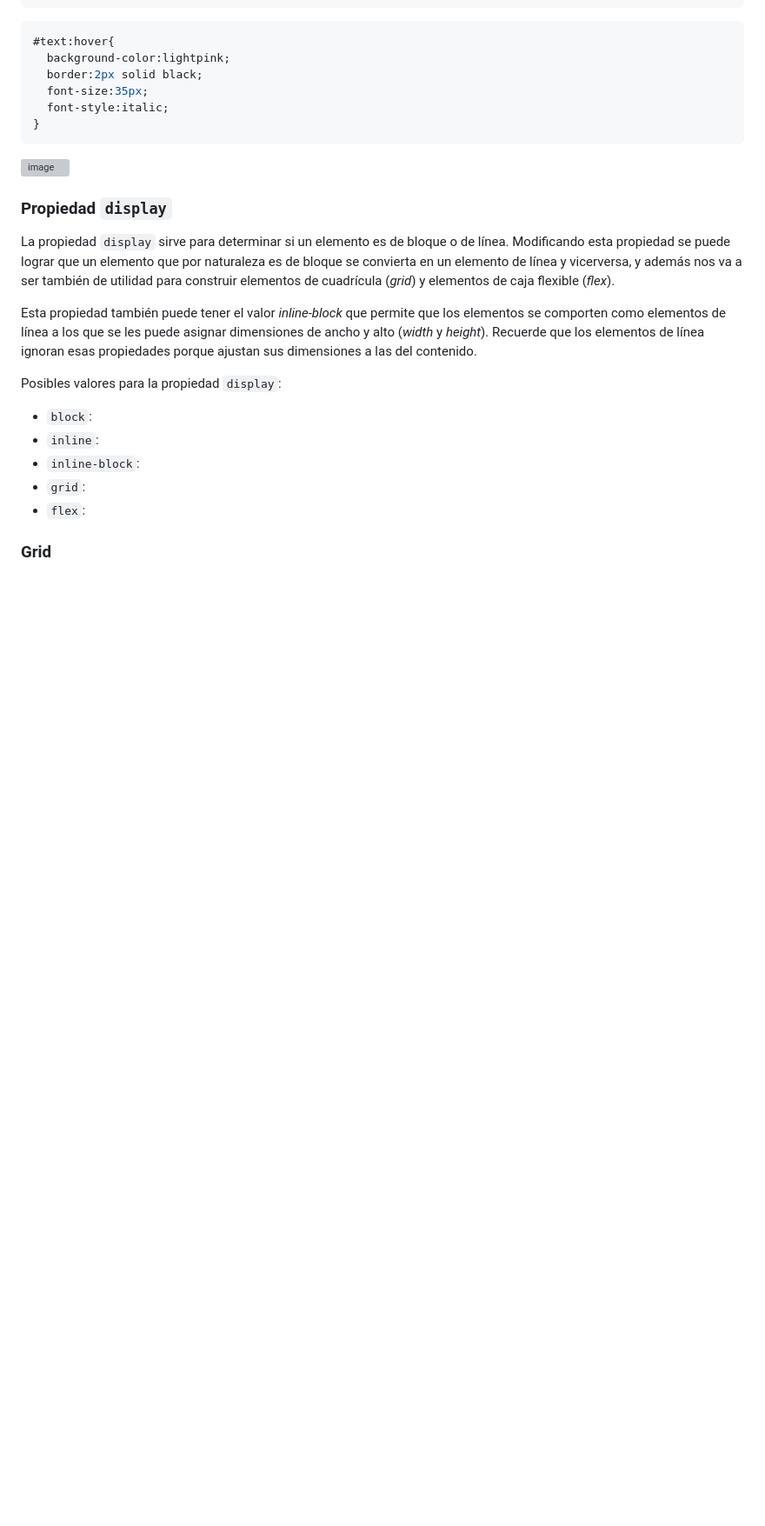
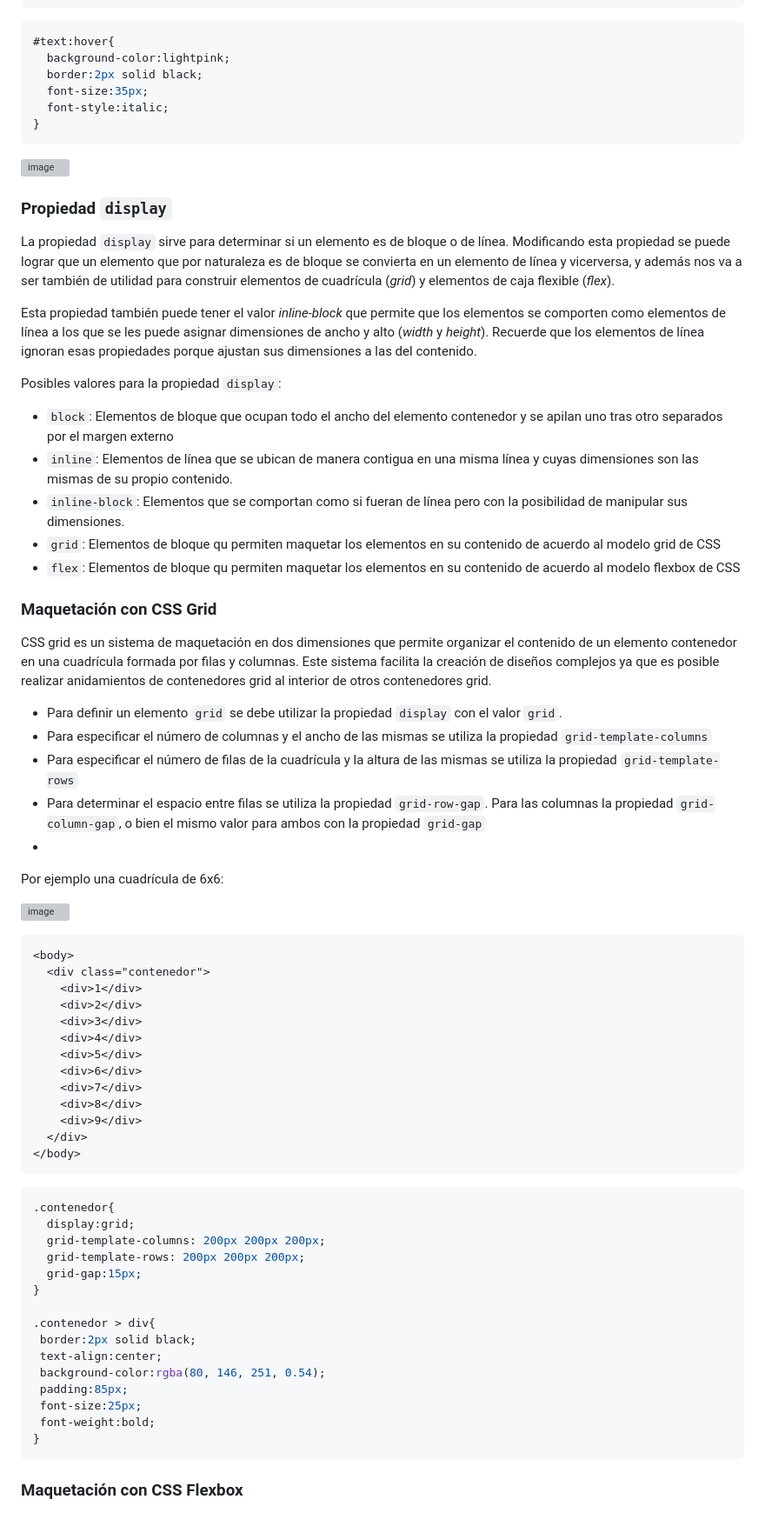
Before and after one commit to camilocorreaUdeA/Programacion_Web_2023_2, a Markdown page: Frontend/CSS_3.md, the part around the change printed below. Shown: that part at 87% size. Rendered like a GitHub page; blank space fills up the shorter version; grey boxes are pictures that could not be loaded.

````diff
--- a/Frontend/CSS_3.md
+++ b/Frontend/CSS_3.md
@@ -155,11 +154,64 @@ Esta propiedad también puede tener el valor <i>inline-block</i> que permite que
 
 Posibles valores para la propiedad <code>display</code>:
 <ul>
-  <li><code>block</code>:</li>
-  <li><code>inline</code>:</li>
-  <li><code>inline-block</code>:</li>
-  <li><code>grid</code>:</li>
-  <li><code>flex</code>:</li>
+  <li><code>block</code>: Elementos de bloque que ocupan todo el ancho del elemento contenedor y se apilan uno tras otro separados por el margen externo</li>
+  <li><code>inline</code>: Elementos de línea que se ubican de manera contigua en una misma línea y cuyas dimensiones son las mismas de su propio contenido.</li>
+  <li><code>inline-block</code>: Elementos que se comportan como si fueran de línea pero con la posibilidad de manipular sus dimensiones.</li>
+  <li><code>grid</code>: Elementos de bloque qu permiten maquetar los elementos en su contenido de acuerdo al modelo grid de CSS</li>
+  <li><code>flex</code>: Elementos de bloque qu permiten maquetar los elementos en su contenido de acuerdo al modelo flexbox de CSS</li>
 </ul>
 
-### Grid
+### Maquetación con CSS Grid
+
+CSS grid es un sistema de maquetación en dos dimensiones que permite organizar el contenido de un elemento contenedor en una cuadrícula formada por filas y columnas. Este sistema facilita la creación de diseños complejos ya que es posible realizar anidamientos de contenedores grid al interior de otros contenedores grid.
+
+<ul>
+  <li>Para definir un elemento <code>grid</code> se debe utilizar la propiedad <code>display</code> con el valor <code>grid</code>.</li>
+  <li>Para especificar el número de columnas y el ancho de las mismas se utiliza la propiedad <code>grid-template-columns</code></li>
+  <li>Para especificar el número de filas de la cuadrícula y la altura de las mismas se utiliza la propiedad <code>grid-template-rows</code></li>
+  <li>Para determinar el espacio entre filas se utiliza la propiedad <code>grid-row-gap</code>. Para las columnas la propiedad <code>grid-column-gap</code>, o bien el mismo valor para ambos con la propiedad <code>grid-gap</code></li>
+  <li></li>
+</ul>
+
+Por ejemplo una cuadrícula de 6x6:
+
+![image](https://github.com/camilocorreaUdeA/Programacion_Web_2023_2/assets/42076547/dd491d85-33b3-4f75-a8e8-a67a0131c32e)
+
+```html
+<body>
+  <div class="contenedor">
+    <div>1</div>
+    <div>2</div>
+    <div>3</div>
+    <div>4</div>
+    <div>5</div>
+    <div>6</div>
+    <div>7</div>
+    <div>8</div>
+    <div>9</div>
+  </div>
+</body>
+```
+```css
+.contenedor{
+  display:grid;
+  grid-template-columns: 200px 200px 200px;
+  grid-template-rows: 200px 200px 200px;
+  grid-gap:15px;
+}
+
+.contenedor > div{
+ border:2px solid black;
+ text-align:center;
+ background-color:rgba(80, 146, 251, 0.54);
+ padding:85px;
+ font-size:25px;
+ font-weight:bold;
+}
+```
+
+
+
+
+
+### Maquetación con CSS Flexbox
````
Also changed, not shown: other parts of Frontend/CSS_3.md (+5 -6 lines).
